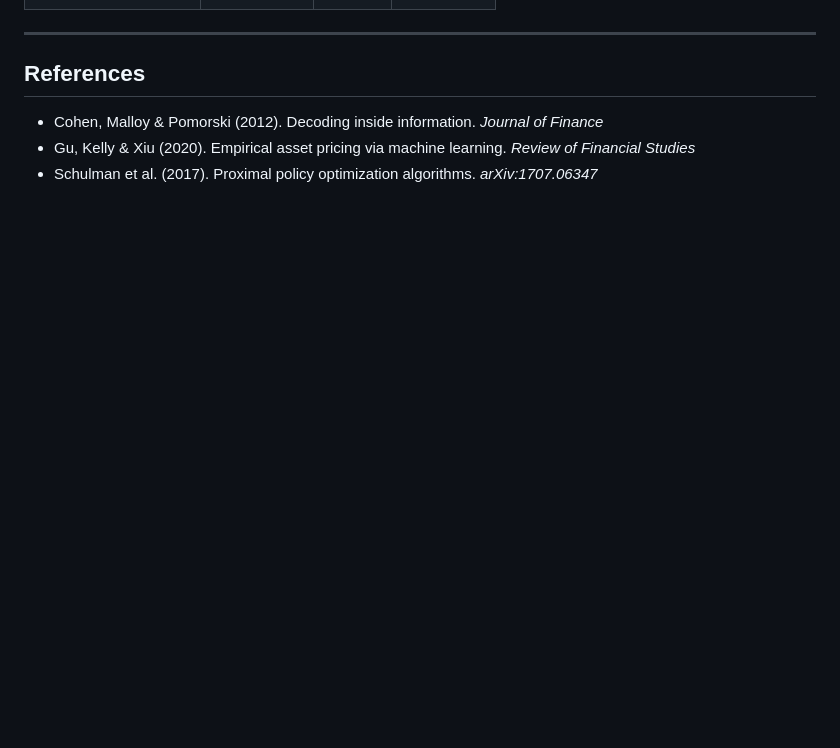
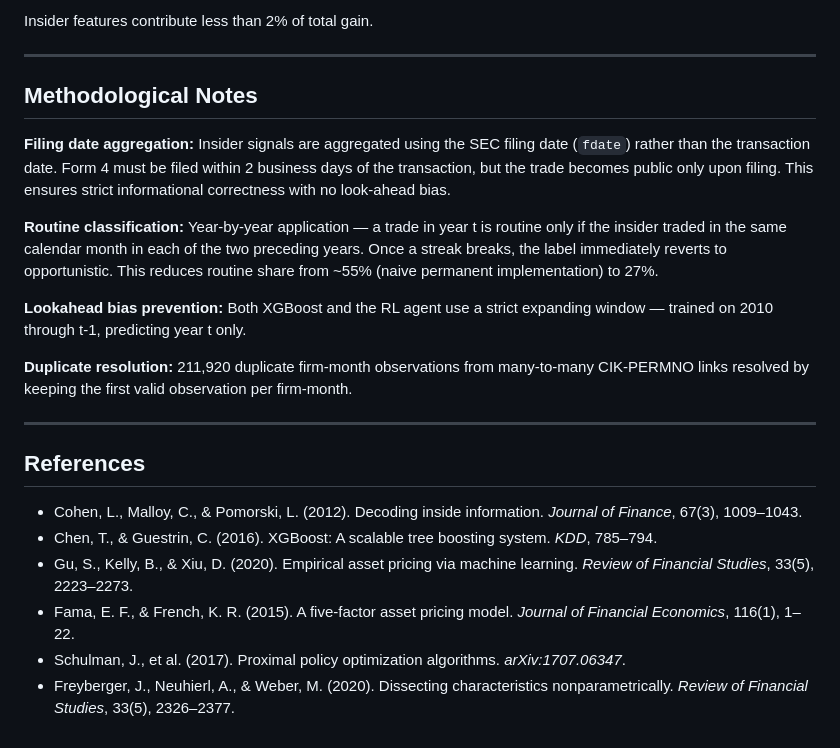
Before and after one commit to nordera/fds-insider-trading, a Markdown page: README.md, the part around one of its changes. GitHub-like rendering; blank space fills up the shorter version.

```diff
--- a/README.md
+++ b/README.md
@@ -84,8 +148,24 @@ sbatch submit_rl.sh            # RL (SLURM)
+Insider features contribute less than 2% of total gain.
+
+---
+
+## Methodological Notes
+
+**Filing date aggregation:** Insider signals are aggregated using the SEC filing date (`fdate`) rather than the transaction date. Form 4 must be filed within 2 business days of the transaction, but the trade becomes public only upon filing. This ensures strict informational correctness with no look-ahead bias.
+
+**Routine classification:** Year-by-year application — a trade in year t is routine only if the insider traded in the same calendar month in each of the two preceding years. Once a streak breaks, the label immediately reverts to opportunistic. This reduces routine share from ~55% (naive permanent implementation) to 27%.
+
+**Lookahead bias prevention:** Both XGBoost and the RL agent use a strict expanding window — trained on 2010 through t-1, predicting year t only.
+
+**Duplicate resolution:** 211,920 duplicate firm-month observations from many-to-many CIK-PERMNO links resolved by keeping the first valid observation per firm-month.
 
 ---
 
 ## References
 
-- Cohen, Malloy & Pomorski (2012). Decoding inside information. *Journal of Finance*
-- Gu, Kelly & Xiu (2020). Empirical asset pricing via machine learning. *Review of Financial Studies*
-- Schulman et al. (2017). Proximal policy optimization algorithms. *arXiv:1707.06347*
+- Cohen, L., Malloy, C., & Pomorski, L. (2012). Decoding inside information. *Journal of Finance*, 67(3), 1009–1043.
+- Chen, T., & Guestrin, C. (2016). XGBoost: A scalable tree boosting system. *KDD*, 785–794.
+- Gu, S., Kelly, B., & Xiu, D. (2020). Empirical asset pricing via machine learning. *Review of Financial Studies*, 33(5), 2223–2273.
+- Fama, E. F., & French, K. R. (2015). A five-factor asset pricing model. *Journal of Financial Economics*, 116(1), 1–22.
+- Schulman, J., et al. (2017). Proximal policy optimization algorithms. *arXiv:1707.06347*.
+- Freyberger, J., Neuhierl, A., & Weber, M. (2020). Dissecting characteristics nonparametrically. *Review of Financial Studies*, 33(5), 2326–2377.
```
Also changed, not shown: other parts of README.md (+103 -39 lines).
